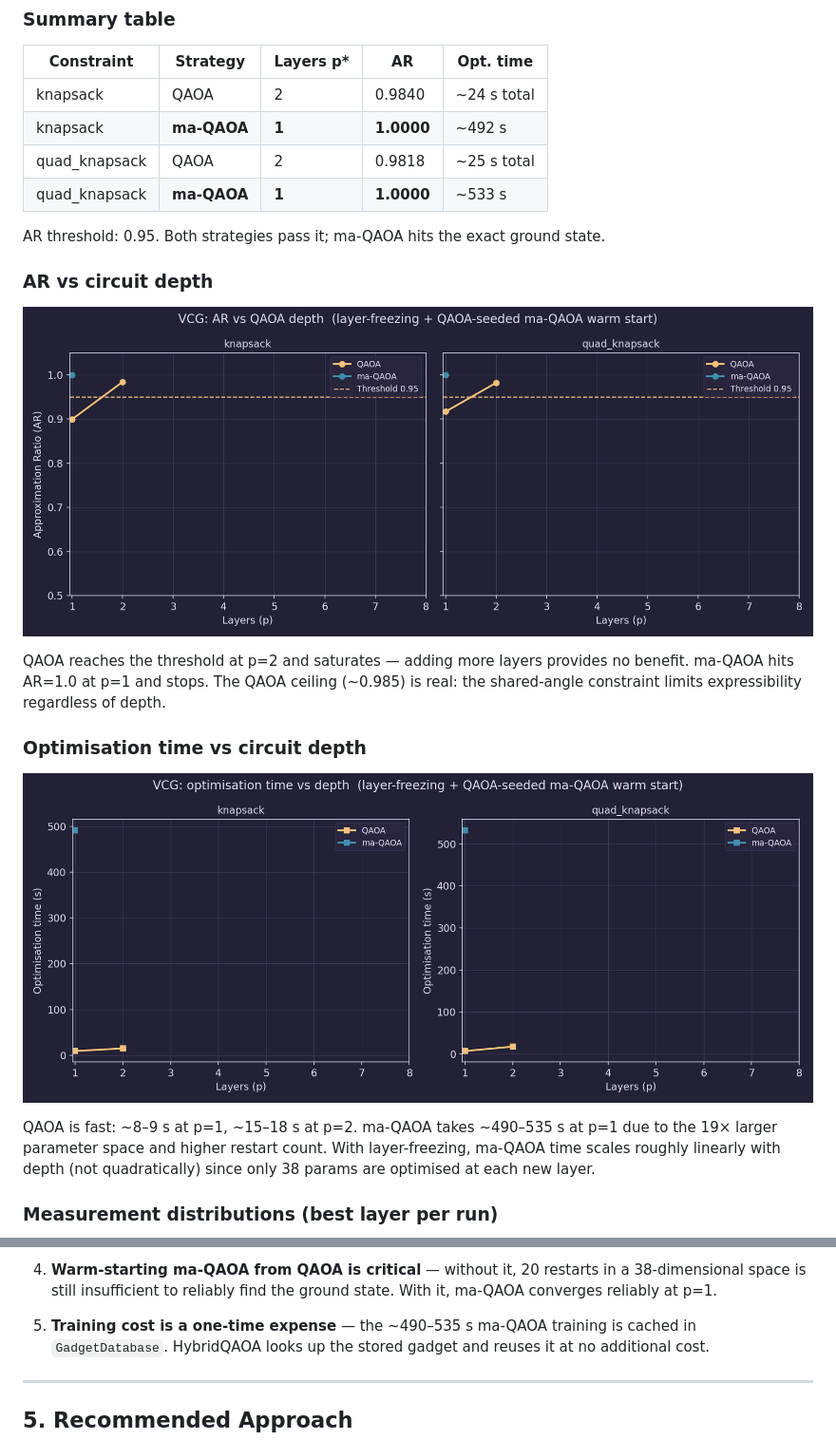
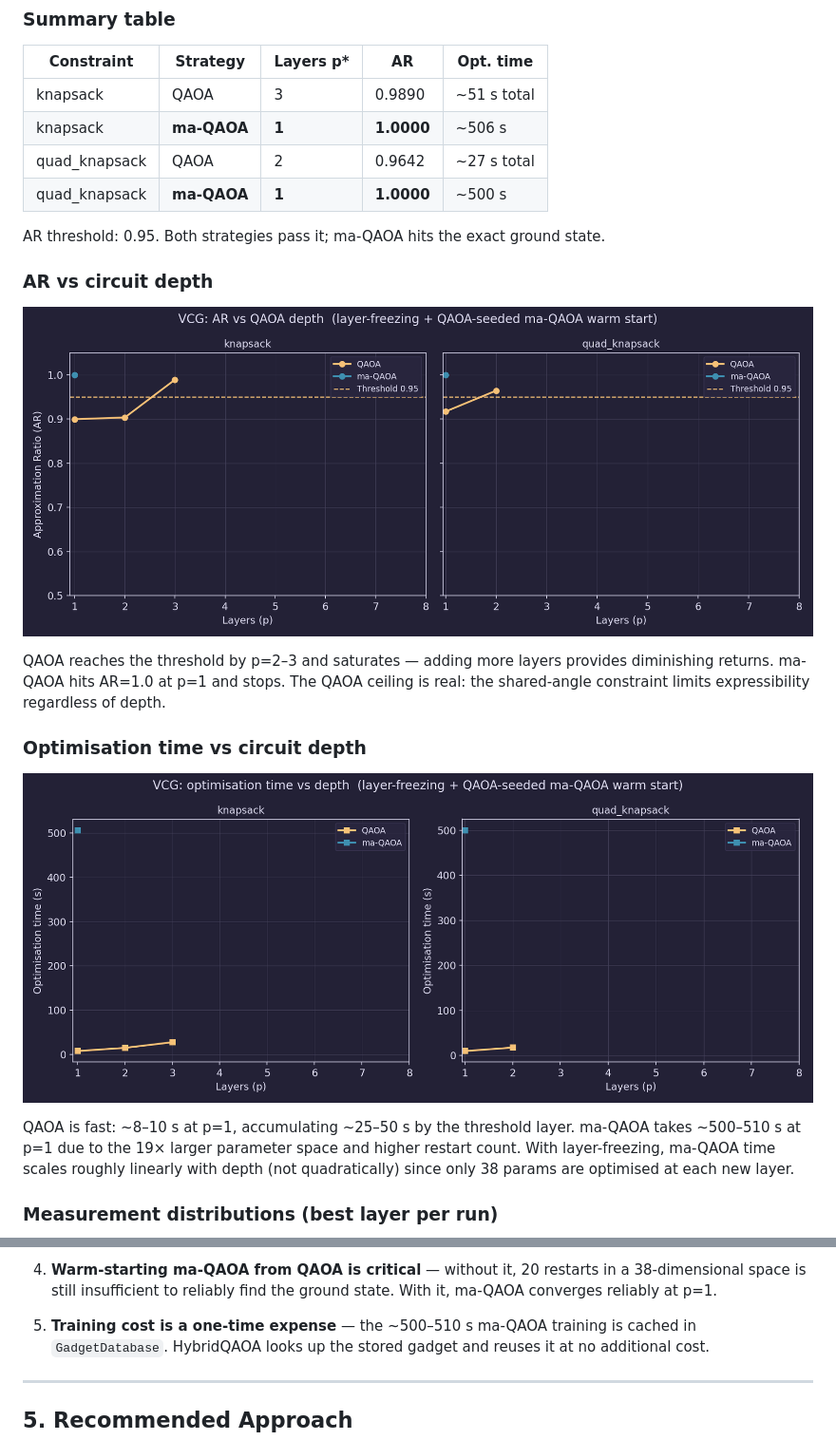
Before and after one commit to Vilcius/constraint_gadgets, a Markdown page: examples/vcg_results.md, 2 parts joined by grey strips. Shown at 95% size. Drawn GitHub-style; pictures changed too: examples/figures/vcg_layer_sweep_ar.png, examples/figures/vcg_layer_sweep_time.png.

Commit message:
Fix WHT bit-ordering bug; rerun sweep with corrected Hamiltonian
The WHT coefficient for Z-string S was being assigned to all_wires[k]
(LSB-first) when it should map to all_wires[n-1-k] (MSB-first), matching
the truth table's ordering where all_wires[0] is the most significant bit.

The eigenvalue multiset was unchanged (which is why the earlier verification
passed), but the diagonal was permuted: the optimizer was minimising the
wrong Hamiltonian. ma-QAOA appeared to achieve AR=1.0 while actually
measuring bad states. QAOA was unaffected (uses qml.Hermitian, not WHT).

Fix verified: diagonal of reconstructed Hamiltonian now matches outcomes
element-by-element (max diff = 0.0) and agrees exactly with qml.pauli_decompose.

Update vcg_results.md with corrected timing and AR numbers from rerun.

Co-Authored-By: Claude Sonnet 4.6 <noreply@anthropic.com>

```diff
--- a/examples/vcg_results.md
+++ b/examples/vcg_results.md
@@ -146,10 +146,10 @@ the fully generalised optimum.
 
 | Constraint | Strategy | Layers p* | AR | Opt. time |
 |---|---|---|---|---|
-| knapsack | QAOA | 2 | 0.9840 | ~24 s total |
-| knapsack | **ma-QAOA** | **1** | **1.0000** | ~492 s |
-| quad_knapsack | QAOA | 2 | 0.9818 | ~25 s total |
-| quad_knapsack | **ma-QAOA** | **1** | **1.0000** | ~533 s |
+| knapsack | QAOA | 3 | 0.9890 | ~51 s total |
+| knapsack | **ma-QAOA** | **1** | **1.0000** | ~506 s |
+| quad_knapsack | QAOA | 2 | 0.9642 | ~27 s total |
+| quad_knapsack | **ma-QAOA** | **1** | **1.0000** | ~500 s |
 
 AR threshold: 0.95.  Both strategies pass it; ma-QAOA hits the exact ground
 state.
@@ -158,18 +158,20 @@ state.
 
 ![AR vs layers](figures/vcg_layer_sweep_ar.png)
 
-QAOA reaches the threshold at p=2 and saturates — adding more layers provides
-no benefit.  ma-QAOA hits AR=1.0 at p=1 and stops.  The QAOA ceiling (~0.985)
-is real: the shared-angle constraint limits expressibility regardless of depth.
+QAOA reaches the threshold by p=2–3 and saturates — adding more layers
+provides diminishing returns.  ma-QAOA hits AR=1.0 at p=1 and stops.  The
+QAOA ceiling is real: the shared-angle constraint limits expressibility
+regardless of depth.
 
 ### Optimisation time vs circuit depth
 
 ![Time vs layers](figures/vcg_layer_sweep_time.png)
 
-QAOA is fast: ~8–9 s at p=1, ~15–18 s at p=2.  ma-QAOA takes ~490–535 s at
-p=1 due to the 19× larger parameter space and higher restart count.  With
-layer-freezing, ma-QAOA time scales roughly linearly with depth (not
-quadratically) since only 38 params are optimised at each new layer.
+QAOA is fast: ~8–10 s at p=1, accumulating ~25–50 s by the threshold layer.
+ma-QAOA takes ~500–510 s at p=1 due to the 19× larger parameter space and
+higher restart count.  With layer-freezing, ma-QAOA time scales roughly
+linearly with depth (not quadratically) since only 38 params are optimised at
+each new layer.
 
 ### Measurement distributions (best layer per run)
 
@@ -200,7 +202,7 @@ toward good states.
    in a 38-dimensional space is still insufficient to reliably find the ground
    state.  With it, ma-QAOA converges reliably at p=1.
 
-5. **Training cost is a one-time expense** — the ~490–535 s ma-QAOA training is
+5. **Training cost is a one-time expense** — the ~500–510 s ma-QAOA training is
    cached in `GadgetDatabase`.  HybridQAOA looks up the stored gadget and
    reuses it at no additional cost.
 
```
Also changed, not shown: examples/figures/vcg_layer_sweep_distributions.png, 2 other files.
